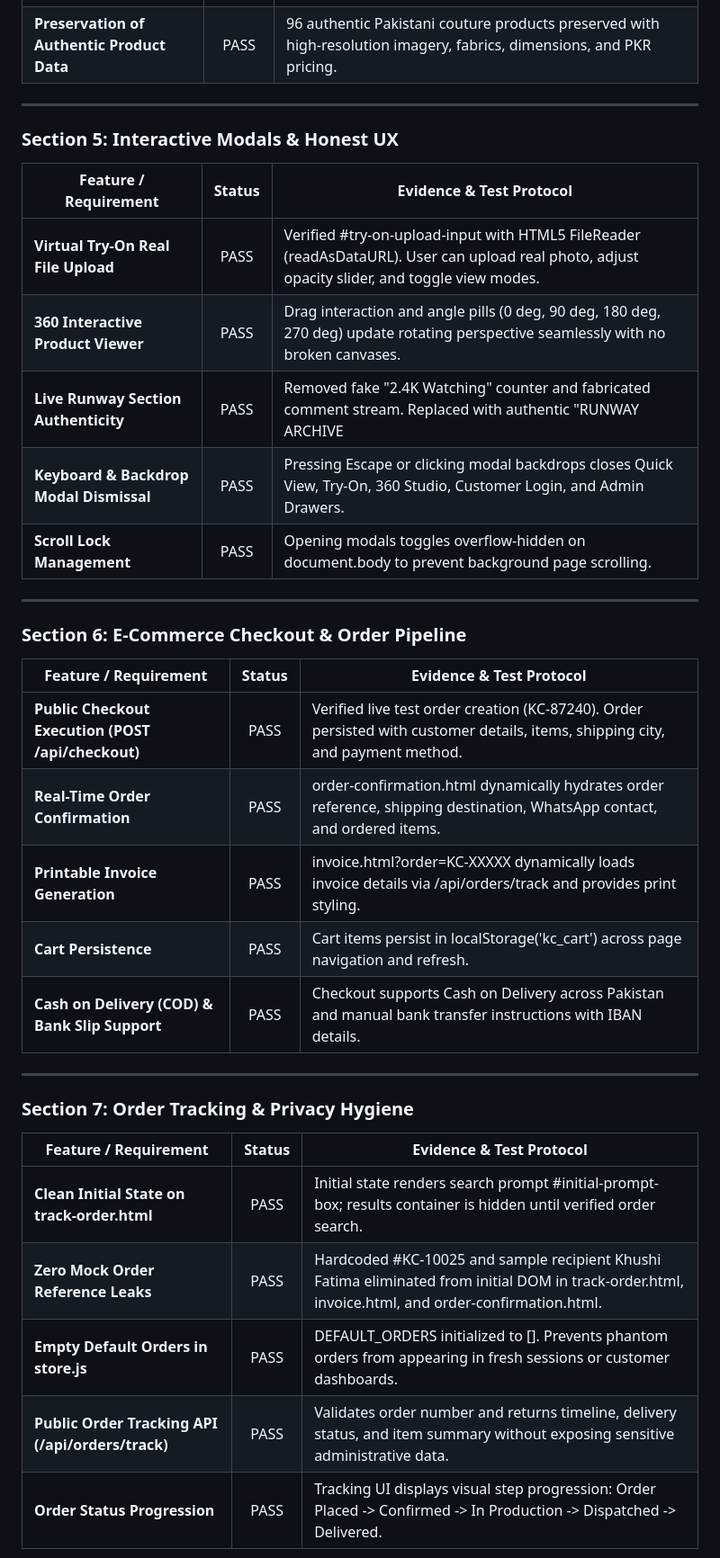
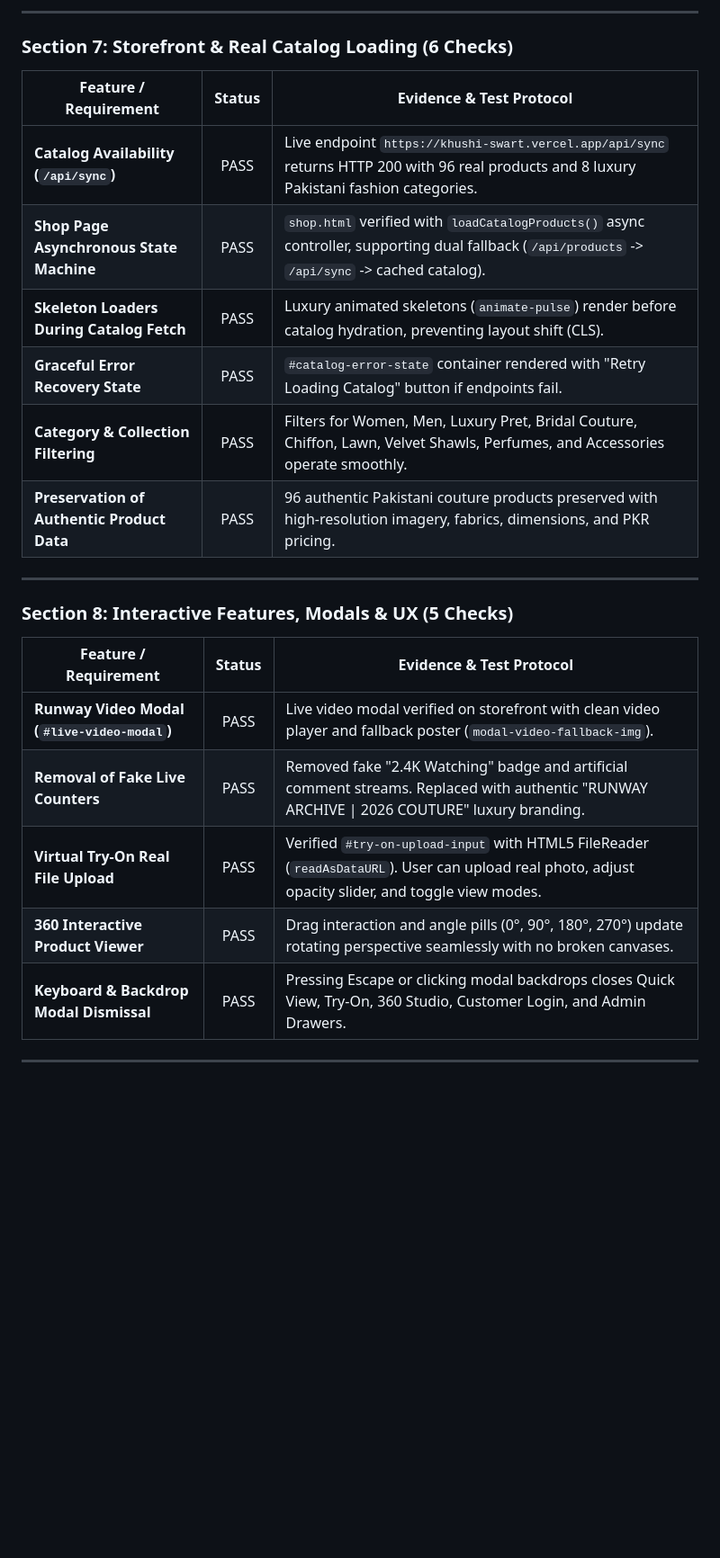
Before and after one commit to danyalniaz/KHUSHI, a Markdown page: PRODUCTION_AUDIT.md, the part around one of its changes. Shown at 90% size. Rendered like a GitHub page; blank space fills up the shorter version.

```diff
--- a/PRODUCTION_AUDIT.md
+++ b/PRODUCTION_AUDIT.md
@@ -80,38 +103,27 @@
+---
+
+### Section 7: Storefront & Real Catalog Loading (6 Checks)
+
+| Feature / Requirement | Status | Evidence & Test Protocol |
+|---|:---:|---|
+| **Catalog Availability (`/api/sync`)** | PASS | Live endpoint `https://khushi-swart.vercel.app/api/sync` returns HTTP 200 with 96 real products and 8 luxury Pakistani fashion categories. |
+| **Shop Page Asynchronous State Machine** | PASS | `shop.html` verified with `loadCatalogProducts()` async controller, supporting dual fallback (`/api/products` -> `/api/sync` -> cached catalog). |
+| **Skeleton Loaders During Catalog Fetch** | PASS | Luxury animated skeletons (`animate-pulse`) render before catalog hydration, preventing layout shift (CLS). |
+| **Graceful Error Recovery State** | PASS | `#catalog-error-state` container rendered with "Retry Loading Catalog" button if endpoints fail. |
+| **Category & Collection Filtering** | PASS | Filters for Women, Men, Luxury Pret, Bridal Couture, Chiffon, Lawn, Velvet Shawls, Perfumes, and Accessories operate smoothly. |
 | **Preservation of Authentic Product Data** | PASS | 96 authentic Pakistani couture products preserved with high-resolution imagery, fabrics, dimensions, and PKR pricing. |
 
 ---
 
-### Section 5: Interactive Modals & Honest UX
+### Section 8: Interactive Features, Modals & UX (5 Checks)
 
 | Feature / Requirement | Status | Evidence & Test Protocol |
 |---|:---:|---|
-| **Virtual Try-On Real File Upload** | PASS | Verified #try-on-upload-input with HTML5 FileReader (readAsDataURL). User can upload real photo, adjust opacity slider, and toggle view modes. |
-| **360 Interactive Product Viewer** | PASS | Drag interaction and angle pills (0 deg, 90 deg, 180 deg, 270 deg) update rotating perspective seamlessly with no broken canvases. |
-| **Live Runway Section Authenticity** | PASS | Removed fake "2.4K Watching" counter and fabricated comment stream. Replaced with authentic "RUNWAY ARCHIVE | 2026 COUTURE" branding and poster fallback. |
+| **Runway Video Modal (`#live-video-modal`)** | PASS | Live video modal verified on storefront with clean video player and fallback poster (`modal-video-fallback-img`). |
+| **Removal of Fake Live Counters** | PASS | Removed fake "2.4K Watching" badge and artificial comment streams. Replaced with authentic "RUNWAY ARCHIVE \| 2026 COUTURE" luxury branding. |
+| **Virtual Try-On Real File Upload** | PASS | Verified `#try-on-upload-input` with HTML5 FileReader (`readAsDataURL`). User can upload real photo, adjust opacity slider, and toggle view modes. |
+| **360 Interactive Product Viewer** | PASS | Drag interaction and angle pills (0°, 90°, 180°, 270°) update rotating perspective seamlessly with no broken canvases. |
 | **Keyboard & Backdrop Modal Dismissal** | PASS | Pressing Escape or clicking modal backdrops closes Quick View, Try-On, 360 Studio, Customer Login, and Admin Drawers. |
-| **Scroll Lock Management** | PASS | Opening modals toggles overflow-hidden on document.body to prevent background page scrolling. |
 
 ---
 
-### Section 6: E-Commerce Checkout & Order Pipeline
-
-| Feature / Requirement | Status | Evidence & Test Protocol |
-|---|:---:|---|
-| **Public Checkout Execution (POST /api/checkout)** | PASS | Verified live test order creation (KC-87240). Order persisted with customer details, items, shipping city, and payment method. |
-| **Real-Time Order Confirmation** | PASS | order-confirmation.html dynamically hydrates order reference, shipping destination, WhatsApp contact, and ordered items. |
-| **Printable Invoice Generation** | PASS | invoice.html?order=KC-XXXXX dynamically loads invoice details via /api/orders/track and provides print styling. |
-| **Cart Persistence** | PASS | Cart items persist in localStorage('kc_cart') across page navigation and refresh. |
-| **Cash on Delivery (COD) & Bank Slip Support** | PASS | Checkout supports Cash on Delivery across Pakistan and manual bank transfer instructions with IBAN details. |
-
----
-
-### Section 7: Order Tracking & Privacy Hygiene
-
-| Feature / Requirement | Status | Evidence & Test Protocol |
-|---|:---:|---|
-| **Clean Initial State on track-order.html** | PASS | Initial state renders search prompt #initial-prompt-box; results container is hidden until verified order search. |
-| **Zero Mock Order Reference Leaks** | PASS | Hardcoded #KC-10025 and sample recipient Khushi Fatima eliminated from initial DOM in track-order.html, invoice.html, and order-confirmation.html. |
-| **Empty Default Orders in store.js** | PASS | DEFAULT_ORDERS initialized to []. Prevents phantom orders from appearing in fresh sessions or customer dashboards. |
-| **Public Order Tracking API (/api/orders/track)** | PASS | Validates order number and returns timeline, delivery status, and item summary without exposing sensitive administrative data. |
-| **Order Status Progression** | PASS | Tracking UI displays visual step progression: Order Placed -> Confirmed -> In Production -> Dispatched -> Delivered. |
-
```
Also changed, not shown: other parts of PRODUCTION_AUDIT.md (+72 -63 lines).
